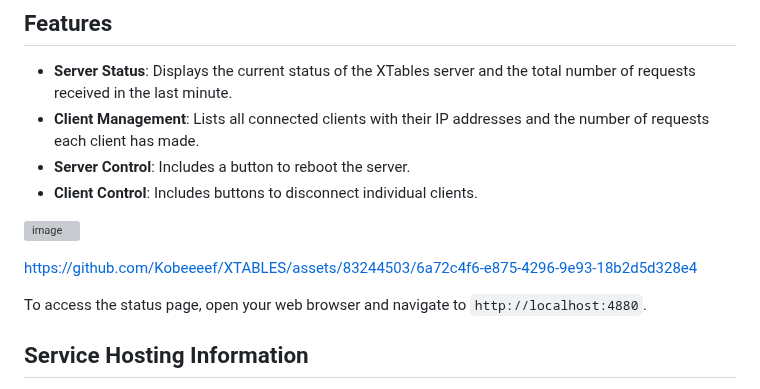
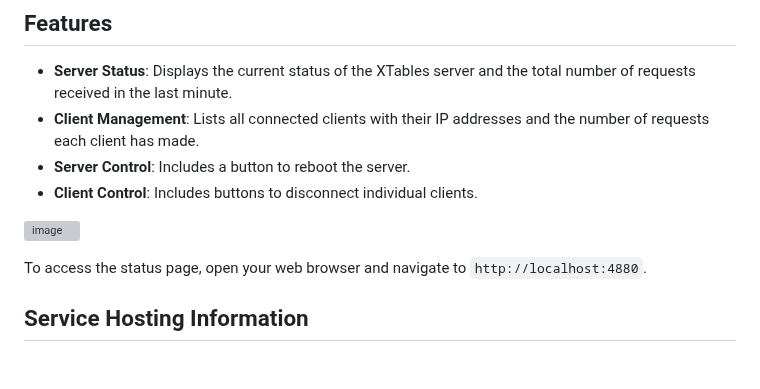
Before and after one commit to Kobeeeef/XTABLES, a Markdown page: README.md, the part around one of its changes. Rendered like a GitHub page; blank space fills up the shorter version; grey boxes are pictures that could not be loaded.

```diff
--- a/README.md
+++ b/README.md
@@ -359,8 +359,6 @@ The XTables local status page is hosted on port 4880. It provides real-time info
 
 ![image](https://github.com/user-attachments/assets/7d32acf4-142c-4fa7-8d69-5accf4e771f7)
 
-https://github.com/Kobeeeef/XTABLES/assets/83244503/6a72c4f6-e875-4296-9e93-18b2d5d328e4
-
 To access the status page, open your web browser and navigate to `http://localhost:4880`.
 
 ## Service Hosting Information
```
Also changed, not shown: other parts of README.md (+1 -1 lines).
